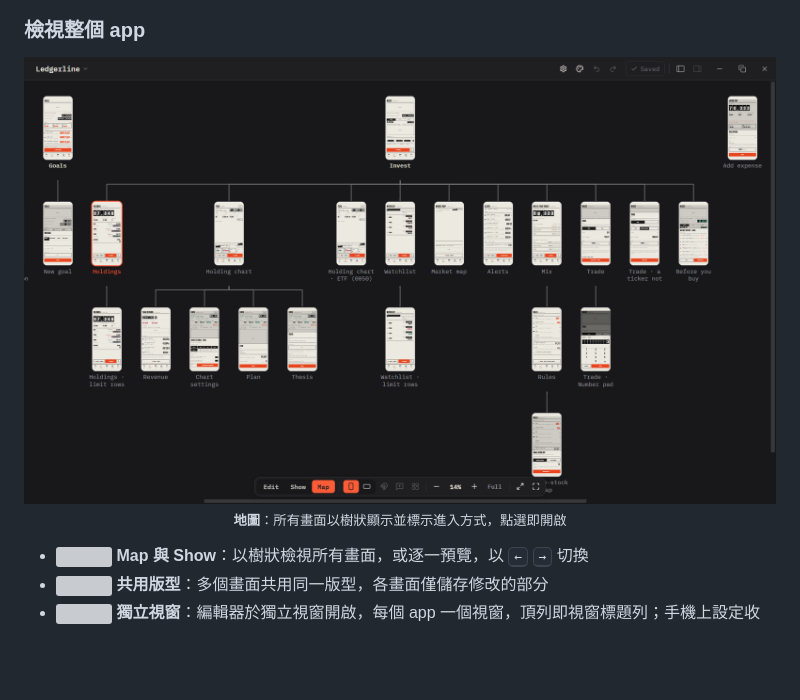
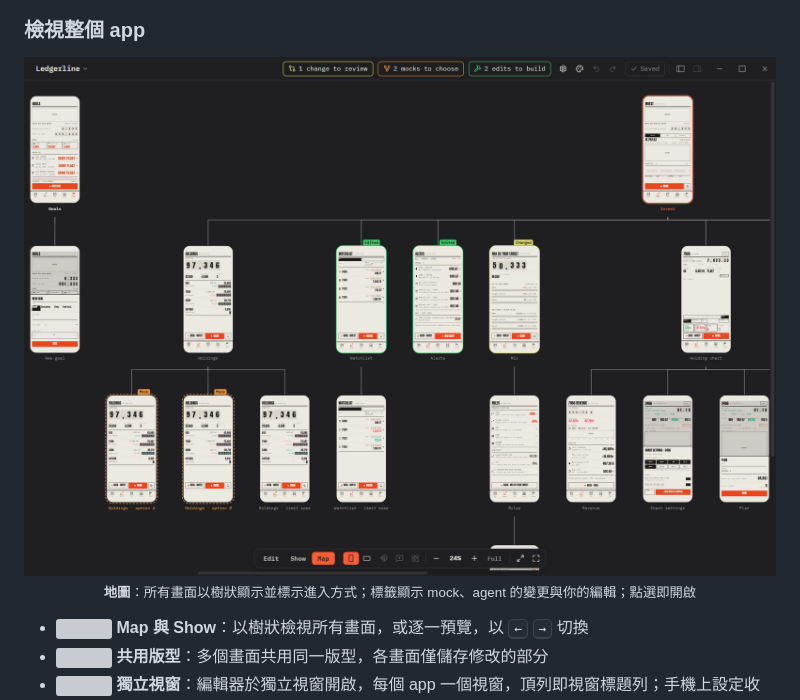
Before and after one commit to zelvet-velvet/vellum, a Markdown page: README.zh-TW.md, the part around the change. Drawn GitHub-style; pictures changed too: assets/map.png; blank space fills up the shorter version; grey boxes are pictures that could not be loaded.

Commit message:
docs: the Map picture shows Mock, Changed and Edited screens
Co-Authored-By: Claude Opus 5.5 <noreply@anthropic.com>

```diff
--- a/README.zh-TW.md
+++ b/README.zh-TW.md
@@ -96,7 +96,7 @@
 
 ### 檢視整個 app
 
-<p align="center"><img src="assets/map.png" alt="地圖：Invest 畫面與其開啟的畫面，往下兩層，以樹狀顯示"><br><sub><b>地圖</b>：所有畫面以樹狀顯示並標示進入方式，點選即開啟</sub></p>
+<p align="center"><img src="assets/map.png" alt="地圖：Invest 畫面與其開啟的畫面以樹狀顯示；兩個 Holdings 選項標為 Mock，Mix 標為 Changed，Watchlist 與 Alerts 標為 Edited"><br><sub><b>地圖</b>：所有畫面以樹狀顯示並標示進入方式；標籤顯示 mock、agent 的變更與你的編輯；點選即開啟</sub></p>
 
 - <img src="assets/icons/h/map.svg" width="11" height="13" alt=""> **Map 與 Show**：以樹狀檢視所有畫面，或逐一預覽，以 <kbd>←</kbd> <kbd>→</kbd> 切換
 - <img src="assets/icons/h/frames.svg" width="12" height="13" alt=""> **共用版型**：多個畫面共用同一版型，各畫面僅儲存修改的部分
```
Also changed, not shown: README.md (+1 -1 lines).
